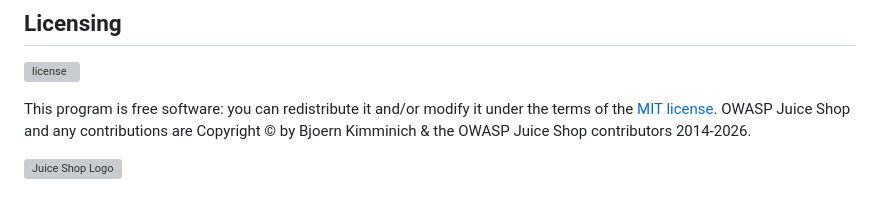
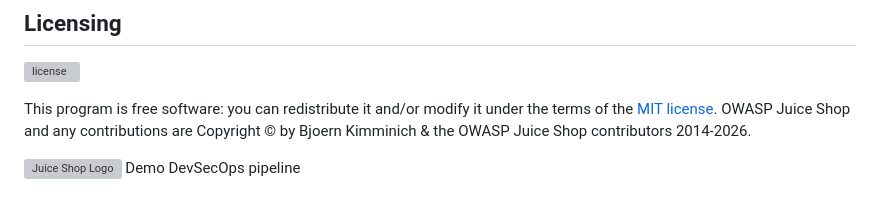
Before and after one commit to nadab12/devsecops-pfa, a Markdown page: README.md, the part around the change. GitHub-like rendering; grey boxes are pictures that could not be loaded.

Commit message:
Demo DevSecOps pipeline

```diff
--- a/README.md
+++ b/README.md
@@ -244,3 +244,4 @@ OWASP Juice Shop and any contributions are Copyright © by Bjoern Kimminich & th
 2014-2026.
 
 ![Juice Shop Logo](https://raw.githubusercontent.com/juice-shop/juice-shop/master/frontend/src/assets/public/images/JuiceShop_Logo_400px.png)
+Demo DevSecOps pipeline
```
